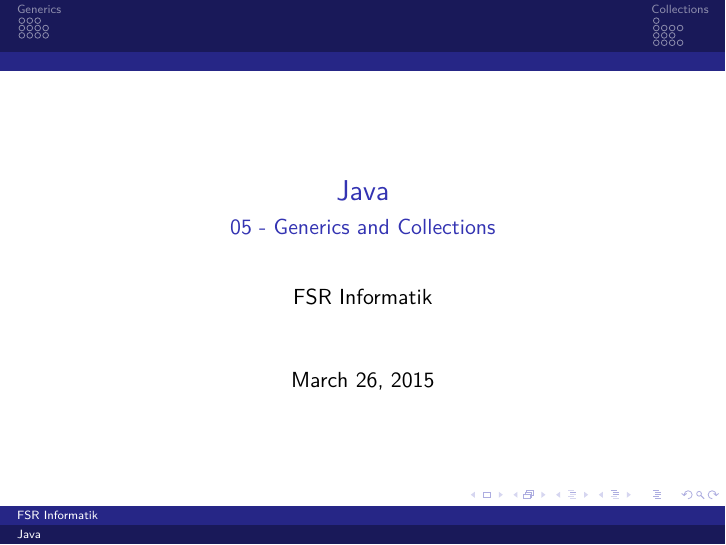
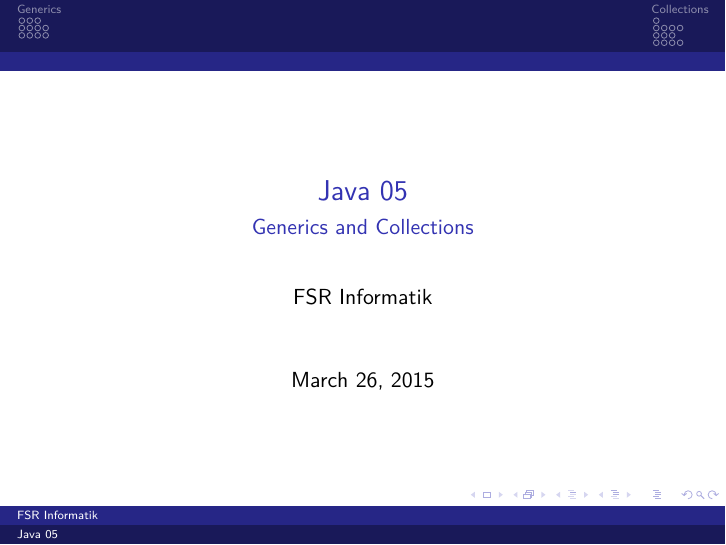
Before and after one commit to fsr/java-lessons, LaTeX slides (latex/05_collections.tex): page 1 of 25. Compiled offline with pdfLaTeX.

Commit message:
change sub/title

```diff
--- a/latex/05_collections.tex
+++ b/latex/05_collections.tex
@@ -1,7 +1,7 @@
 \input{res/slide_header.tex}
 
-\title{Java}
-\subtitle{05 - Generics and Collections}
+\title{Java 05}
+\subtitle{Generics and Collections}
 \author{FSR Informatik}
 \date{\today}
 
```
